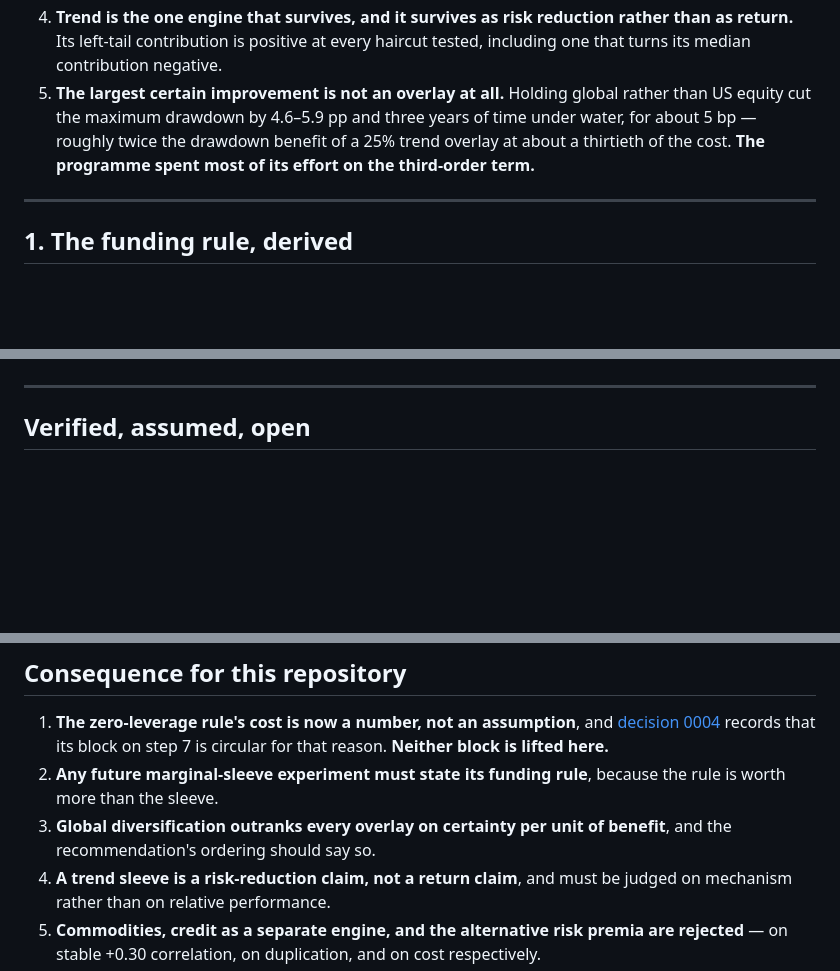
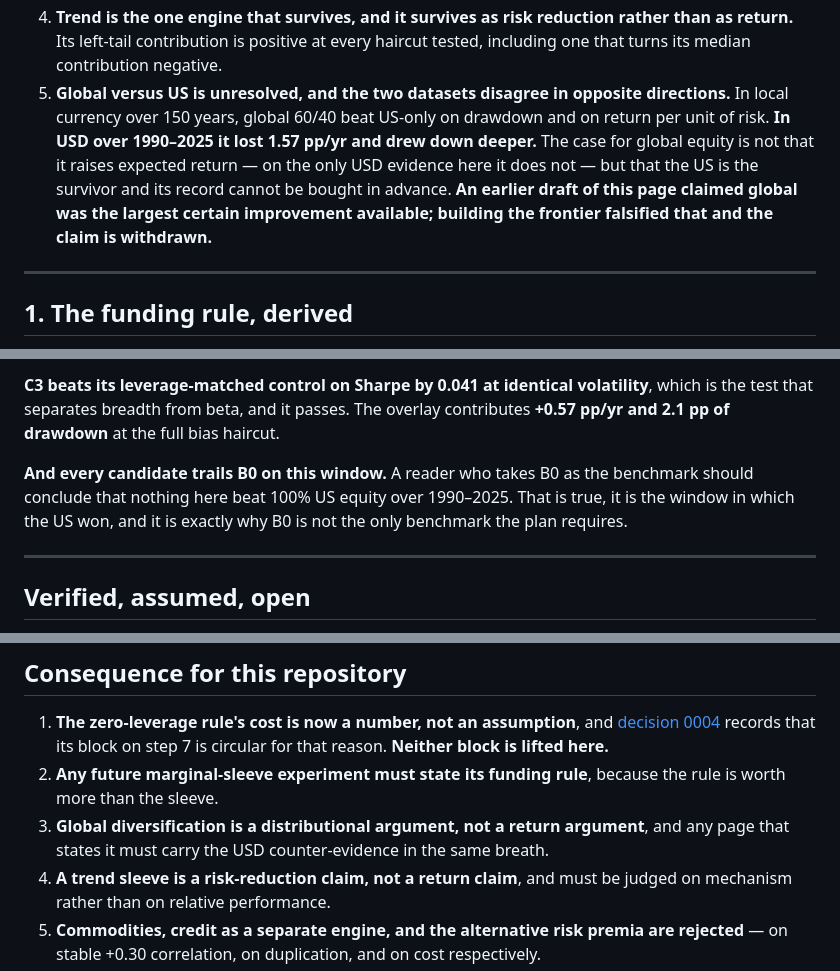
Before and after one commit to FlanaganSe/kelly-portfolios, a Markdown page: docs/research/capital-efficiency-and-breadth.md, 3 parts joined by grey strips. Rendered like a GitHub page; blank space fills up the shorter version.

```diff
--- a/docs/research/capital-efficiency-and-breadth.md
+++ b/docs/research/capital-efficiency-and-breadth.md
@@ -30,10 +30,13 @@ or a load-bearing constraint, and what a multi-engine portfolio could contain.
 4. **Trend is the one engine that survives, and it survives as risk reduction rather than
    as return.** Its left-tail contribution is positive at every haircut tested, including
    one that turns its median contribution negative.
-5. **The largest certain improvement is not an overlay at all.** Holding global rather than
-   US equity cut the maximum drawdown by 4.6–5.9 pp and three years of time under water,
-   for about 5 bp — roughly twice the drawdown benefit of a 25% trend overlay at about a
-   thirtieth of the cost. **The programme spent most of its effort on the third-order term.**
+5. **Global versus US is unresolved, and the two datasets disagree in opposite
+   directions.** In local currency over 150 years, global 60/40 beat US-only on drawdown
+   and on return per unit of risk. **In USD over 1990–2025 it lost 1.57 pp/yr and drew down
+   deeper.** The case for global equity is not that it raises expected return — on the only
+   USD evidence here it does not — but that the US is the survivor and its record cannot be
+   bought in advance. **An earlier draft of this page claimed global was the largest certain
+   improvement available; building the frontier falsified that and the claim is withdrawn.**
 
 ---
 
@@ -293,3 +341,11 @@ recommendation never had.
+**C3 beats its leverage-matched control on Sharpe by 0.041 at identical volatility**, which
+is the test that separates breadth from beta, and it passes. The overlay contributes
+**+0.57 pp/yr and 2.1 pp of drawdown** at the full bias haircut.
+
+**And every candidate trails B0 on this window.** A reader who takes B0 as the benchmark
+should conclude that nothing here beat 100% US equity over 1990–2025. That is true, it is
+the window in which the US won, and it is exactly why B0 is not the only benchmark the plan
+requires.
 
 ---
 
@@ -333,8 +389,8 @@ must close before any of it informs a decision.
    is circular for that reason. **Neither block is lifted here.**
 2. **Any future marginal-sleeve experiment must state its funding rule**, because the rule
    is worth more than the sleeve.
-3. **Global diversification outranks every overlay on certainty per unit of benefit**, and
-   the recommendation's ordering should say so.
+3. **Global diversification is a distributional argument, not a return argument**, and any
+   page that states it must carry the USD counter-evidence in the same breath.
 4. **A trend sleeve is a risk-reduction claim, not a return claim**, and must be judged on
    mechanism rather than on relative performance.
 5. **Commodities, credit as a separate engine, and the alternative risk premia are
```
Also changed, not shown: other parts of docs/research/capital-efficiency-and-breadth.md (+62 -17 lines), docs/README.md (+4 -3 lines).
